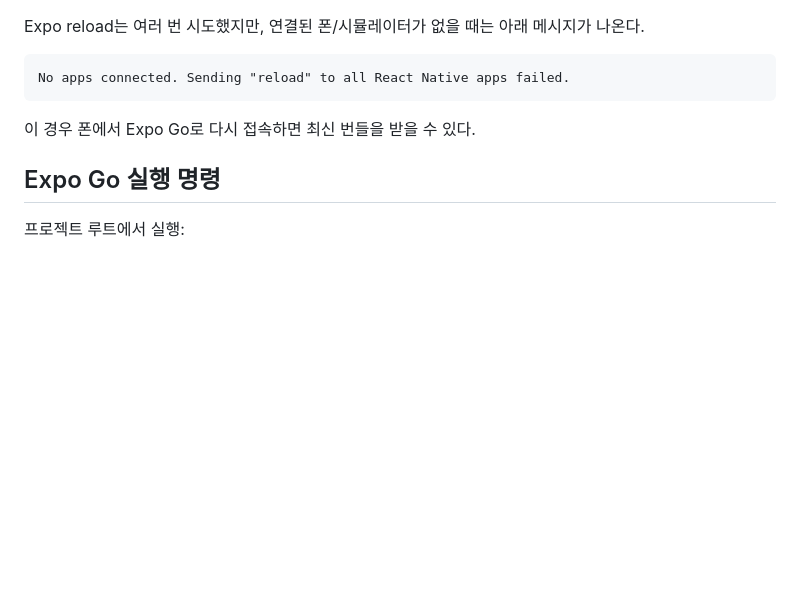
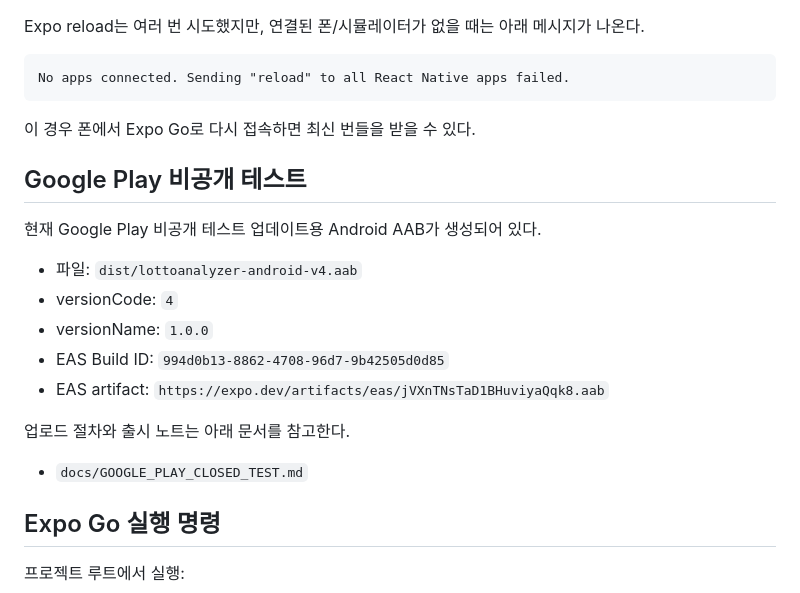
Before and after one commit to YooGeunHyuk/lotto-angle-app, a Markdown page: docs/PROJECT_STATUS.md, the part around the change. Rendered like a GitHub page; blank space fills up the shorter version.

Commit message:
Document Google Play closed test update

```diff
--- a/docs/PROJECT_STATUS.md
+++ b/docs/PROJECT_STATUS.md
@@ -204,6 +204,20 @@ No apps connected. Sending "reload" to all React Native apps failed.
 
 이 경우 폰에서 Expo Go로 다시 접속하면 최신 번들을 받을 수 있다.
 
+## Google Play 비공개 테스트
+
+현재 Google Play 비공개 테스트 업데이트용 Android AAB가 생성되어 있다.
+
+- 파일: `dist/lottoanalyzer-android-v4.aab`
+- versionCode: `4`
+- versionName: `1.0.0`
+- EAS Build ID: `994d0b13-8862-4708-96d7-9b42505d0d85`
+- EAS artifact: `https://expo.dev/artifacts/eas/jVXnTNsTaD1BHuviyaQqk8.aab`
+
+업로드 절차와 출시 노트는 아래 문서를 참고한다.
+
+- `docs/GOOGLE_PLAY_CLOSED_TEST.md`
+
 ## Expo Go 실행 명령
 
 프로젝트 루트에서 실행:
```
Also changed, not shown: docs/CODEX_HANDOFF.md (+3 -0 lines), docs/GOOGLE_PLAY_CLOSED_TEST.md (added, +185 -0 lines).
